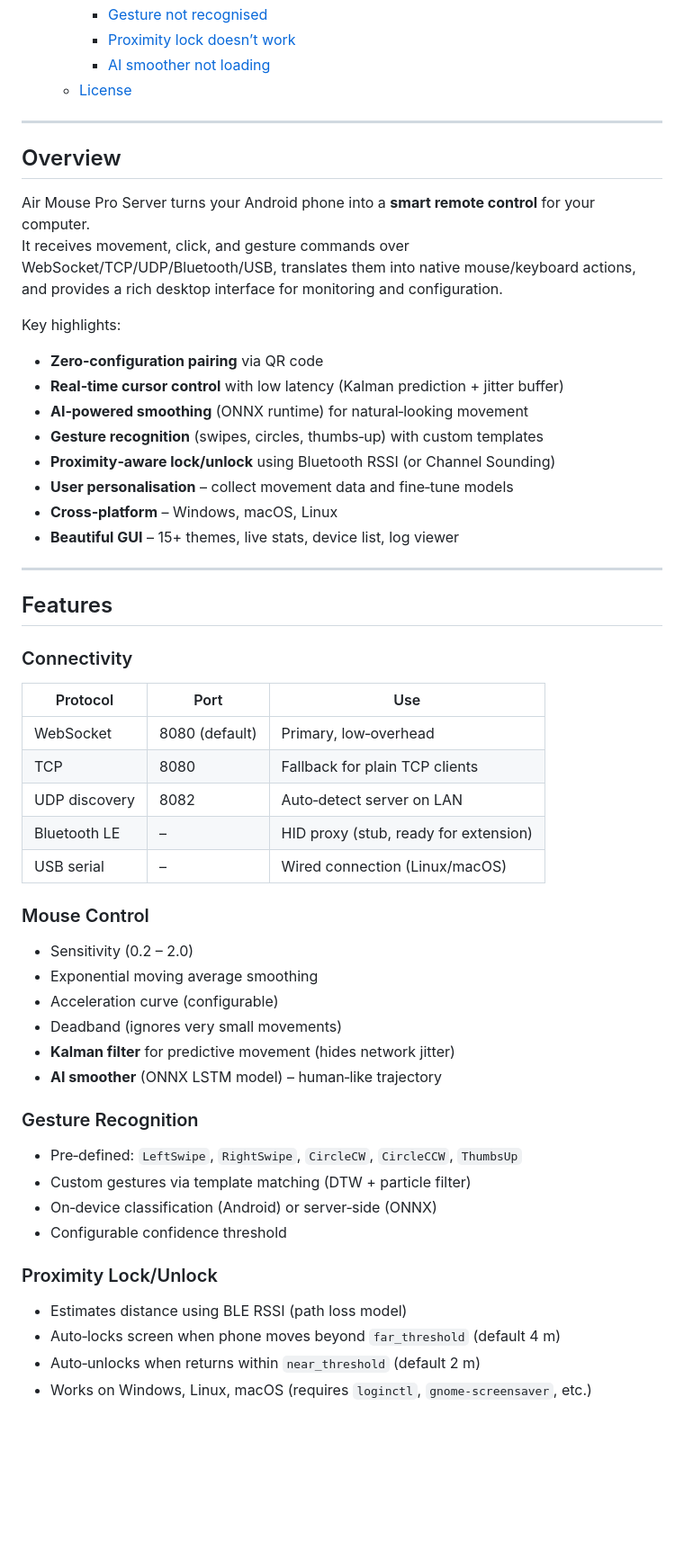
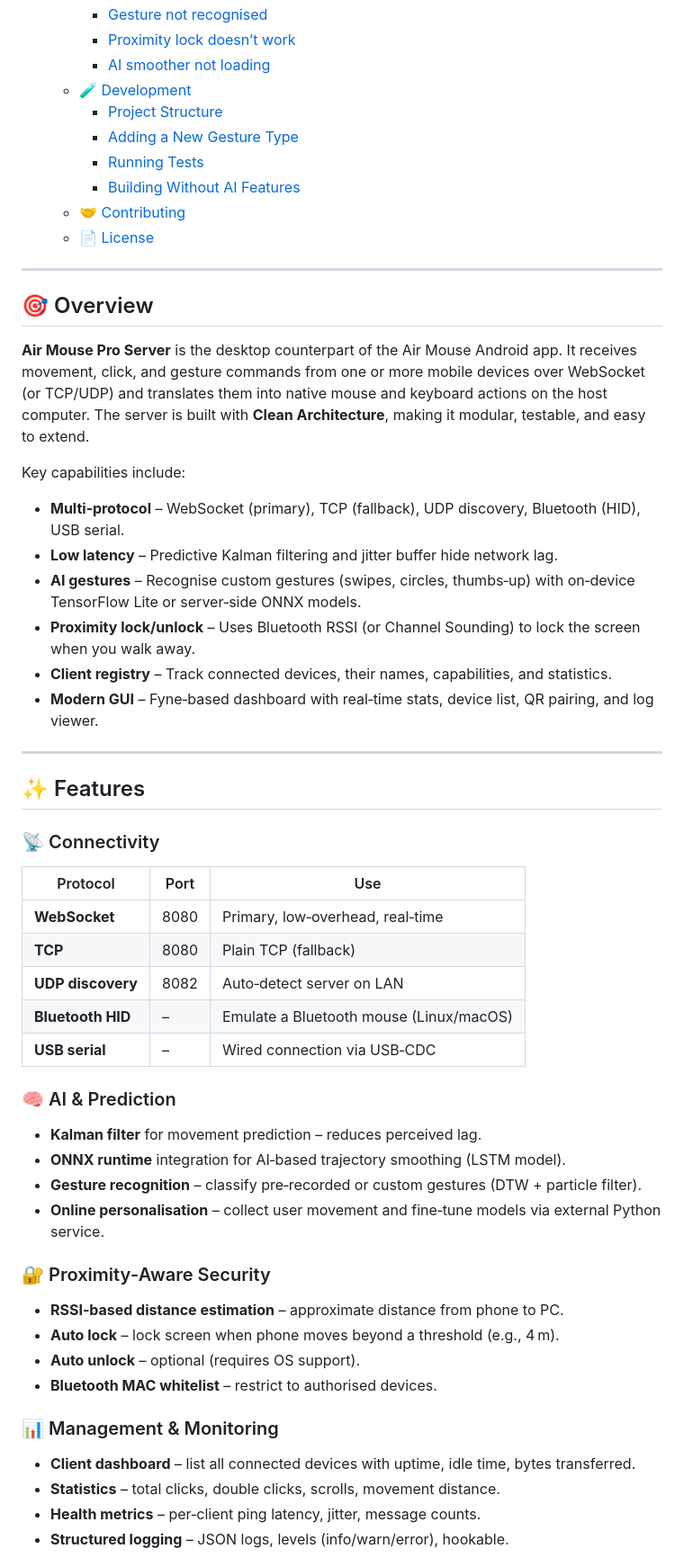
Before and after one commit to tahamajs/AirMouse, a Markdown page: pc/airmouse_go_new/README.md, the part around one of its changes. Shown at 90% size. Rendered like a GitHub page; blank space fills up the shorter version.

Commit message:
feat: enhance README structure and content; update sections for clarity and organization

```diff
--- a/pc/airmouse_go_new/README.md
+++ b/pc/airmouse_go_new/README.md
@@ -45,55 +50,57 @@
     - [Gesture not recognised](#gesture-not-recognised)
     - [Proximity lock doesn’t work](#proximity-lock-doesnt-work)
     - [AI smoother not loading](#ai-smoother-not-loading)
-  - [License](#license)
+  - [🧪 Development](#-development)
+    - [Project Structure](#project-structure)
+    - [Adding a New Gesture Type](#adding-a-new-gesture-type)
+    - [Running Tests](#running-tests)
+    - [Building Without AI Features](#building-without-ai-features)
+  - [🤝 Contributing](#-contributing)
+  - [📄 License](#-license)
 
 ---
 
-## Overview
+## 🎯 Overview
 
-Air Mouse Pro Server turns your Android phone into a **smart remote control** for your computer.
-It receives movement, click, and gesture commands over WebSocket/TCP/UDP/Bluetooth/USB, translates them into native mouse/keyboard actions, and provides a rich desktop interface for monitoring and configuration.
+**Air Mouse Pro Server** is the desktop counterpart of the Air Mouse Android app. It receives movement, click, and gesture commands from one or more mobile devices over WebSocket (or TCP/UDP) and translates them into native mouse and keyboard actions on the host computer. The server is built with **Clean Architecture**, making it modular, testable, and easy to extend.
 
-Key highlights:
-- **Zero‑configuration pairing** via QR code
-- **Real‑time cursor control** with low latency (Kalman prediction + jitter buffer)
-- **AI‑powered smoothing** (ONNX runtime) for natural‑looking movement
-- **Gesture recognition** (swipes, circles, thumbs‑up) with custom templates
-- **Proximity‑aware lock/unlock** using Bluetooth RSSI (or Channel Sounding)
-- **User personalisation** – collect movement data and fine‑tune models
-- **Cross‑platform** – Windows, macOS, Linux
-- **Beautiful GUI** – 15+ themes, live stats, device list, log viewer
+Key capabilities include:
+
+- **Multi‑protocol** – WebSocket (primary), TCP (fallback), UDP discovery, Bluetooth (HID), USB serial.
+- **Low latency** – Predictive Kalman filtering and jitter buffer hide network lag.
+- **AI gestures** – Recognise custom gestures (swipes, circles, thumbs‑up) with on‑device TensorFlow Lite or server‑side ONNX models.
+- **Proximity lock/unlock** – Uses Bluetooth RSSI (or Channel Sounding) to lock the screen when you walk away.
+- **Client registry** – Track connected devices, their names, capabilities, and statistics.
+- **Modern GUI** – Fyne‑based dashboard with real‑time stats, device list, QR pairing, and log viewer.
 
 ---
 
-## Features
+## ✨ Features
 
-### Connectivity
+### 📡 Connectivity
 | Protocol | Port | Use |
 |----------|------|-----|
-| WebSocket | 8080 (default) | Primary, low‑overhead |
-| TCP | 8080 | Fallback for plain TCP clients |
-| UDP discovery | 8082 | Auto‑detect server on LAN |
-| Bluetooth LE | – | HID proxy (stub, ready for extension) |
-| USB serial | – | Wired connection (Linux/macOS) |
+| **WebSocket** | 8080 | Primary, low‑overhead, real‑time |
+| **TCP** | 8080 | Plain TCP (fallback) |
+| **UDP discovery** | 8082 | Auto‑detect server on LAN |
+| **Bluetooth HID** | – | Emulate a Bluetooth mouse (Linux/macOS) |
+| **USB serial** | – | Wired connection via USB‑CDC |
 
-### Mouse Control
-- Sensitivity (0.2 – 2.0)
-- Exponential moving average smoothing
-- Acceleration curve (configurable)
-- Deadband (ignores very small movements)
-- **Kalman filter** for predictive movement (hides network jitter)
-- **AI smoother** (ONNX LSTM model) – human‑like trajectory
+### 🧠 AI & Prediction
+- **Kalman filter** for movement prediction – reduces perceived lag.
+- **ONNX runtime** integration for AI‑based trajectory smoothing (LSTM model).
+- **Gesture recognition** – classify pre‑recorded or custom gestures (DTW + particle filter).
+- **Online personalisation** – collect user movement and fine‑tune models via external Python service.
 
-### Gesture Recognition
-- Pre‑defined: `LeftSwipe`, `RightSwipe`, `CircleCW`, `CircleCCW`, `ThumbsUp`
-- Custom gestures via template matching (DTW + particle filter)
-- On‑device classification (Android) or server‑side (ONNX)
-- Configurable confidence threshold
+### 🔐 Proximity‑Aware Security
+- **RSSI‑based distance estimation** – approximate distance from phone to PC.
+- **Auto lock** – lock screen when phone moves beyond a threshold (e.g., 4 m).
+- **Auto unlock** – optional (requires OS support).
+- **Bluetooth MAC whitelist** – restrict to authorised devices.
 
-### Proximity Lock/Unlock
-- Estimates distance using BLE RSSI (path loss model)
-- Auto‑locks screen when phone moves beyond `far_threshold` (default 4 m)
-- Auto‑unlocks when returns within `near_threshold` (default 2 m)
-- Works on Windows, Linux, macOS (requires `loginctl`, `gnome-screensaver`, etc.)
+### 📊 Management & Monitoring
+- **Client dashboard** – list all connected devices with uptime, idle time, bytes transferred.
+- **Statistics** – total clicks, double clicks, scrolls, movement distance.
+- **Health metrics** – per‑client ping latency, jitter, message counts.
+- **Structured logging** – JSON logs, levels (info/warn/error), hookable.
 
```
Also changed, not shown: other parts of pc/airmouse_go_new/README.md (+164 -85 lines).
